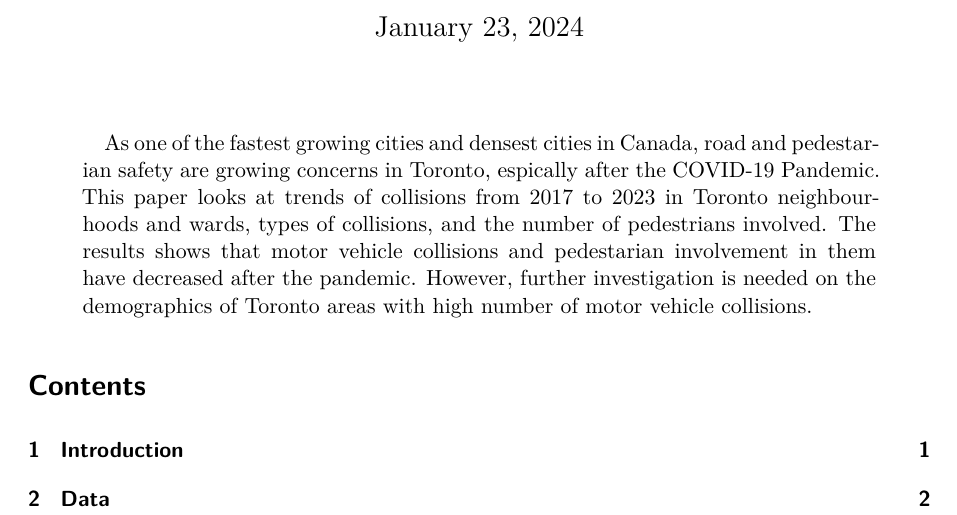
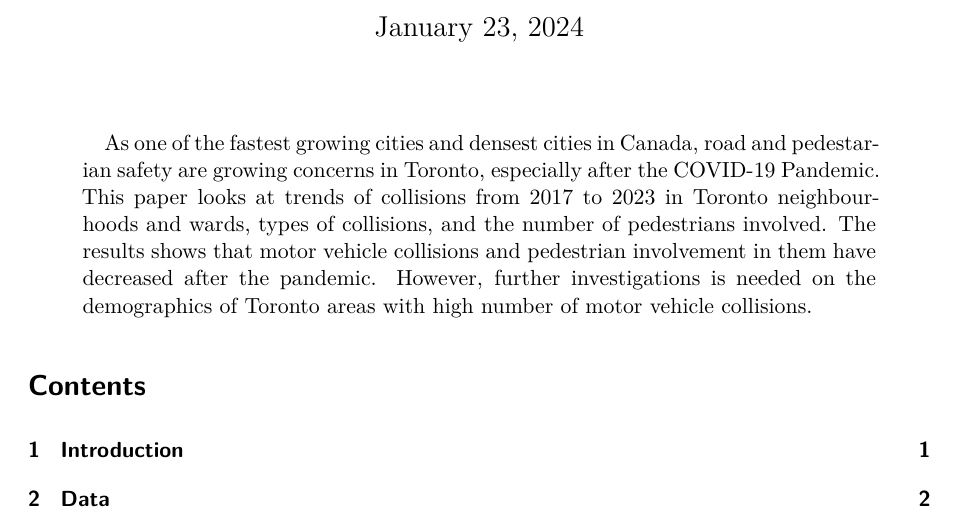
Before and after one commit to moonsdust/toronto-collisions, a Quarto document (outputs/paper/paper.qmd): part of page 1 of 9, cut so that both start at the same text. Rendered offline with R 4.5, knitr and Pandoc in place of Quarto, then LaTeX, with nearby package versions; some code elsewhere in the file could not run offline.

Commit message:
Fixed spelling in current paper and fixed README.md formatting

```diff
--- a/outputs/paper/paper.qmd
+++ b/outputs/paper/paper.qmd
@@ -4,7 +4,7 @@ author: "Emily Su"
 thanks: "Data and code are available at: https://github.com/moonsdust/toronto-collisions"
 date: today
 date-format: "D MMMM YYYY"
-abstract: "As one of the fastest growing cities and densest cities in Canada, road and pedestarian safety are growing concerns in Toronto, espically after the COVID-19 Pandemic. This paper looks at trends of collisions from 2017 to 2023 in Toronto neighbourhoods and wards, types of collisions, and the number of pedestrians involved. The results shows that motor vehicle collisions and pedestarian involvement in them have decreased after the pandemic. However, further investigation is needed on the demographics of Toronto areas with high number of motor vehicle collisions."
+abstract: "As one of the fastest growing cities and densest cities in Canada, road and pedestarian safety are growing concerns in Toronto, especially after the COVID-19 Pandemic. This paper looks at trends of collisions from 2017 to 2023 in Toronto neighbourhoods and wards, types of collisions, and the number of pedestrians involved. The results shows that motor vehicle collisions and pedestrian involvement in them have decreased after the pandemic. However, further investigations is needed on the demographics of Toronto areas with high number of motor vehicle collisions."
 format:
   pdf:
     toc: true
```
Also changed, not shown: README.md.
